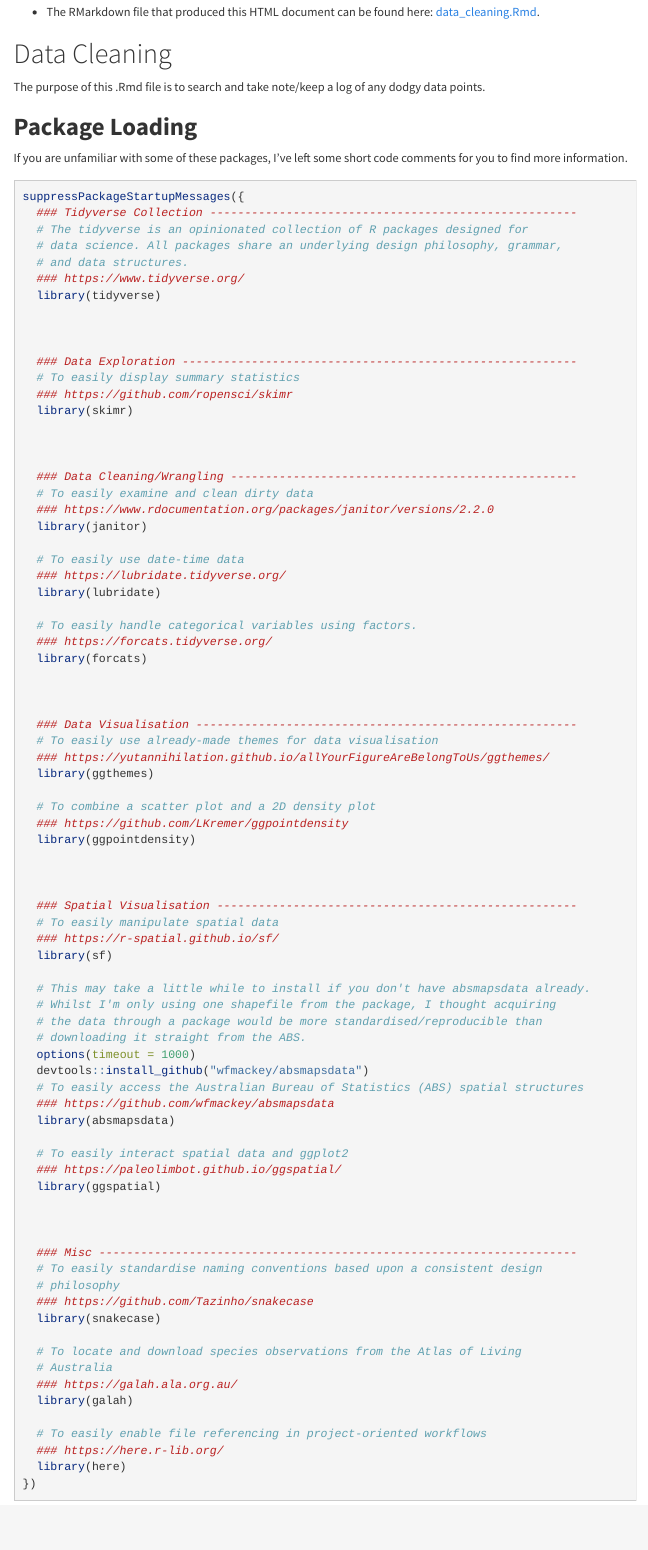
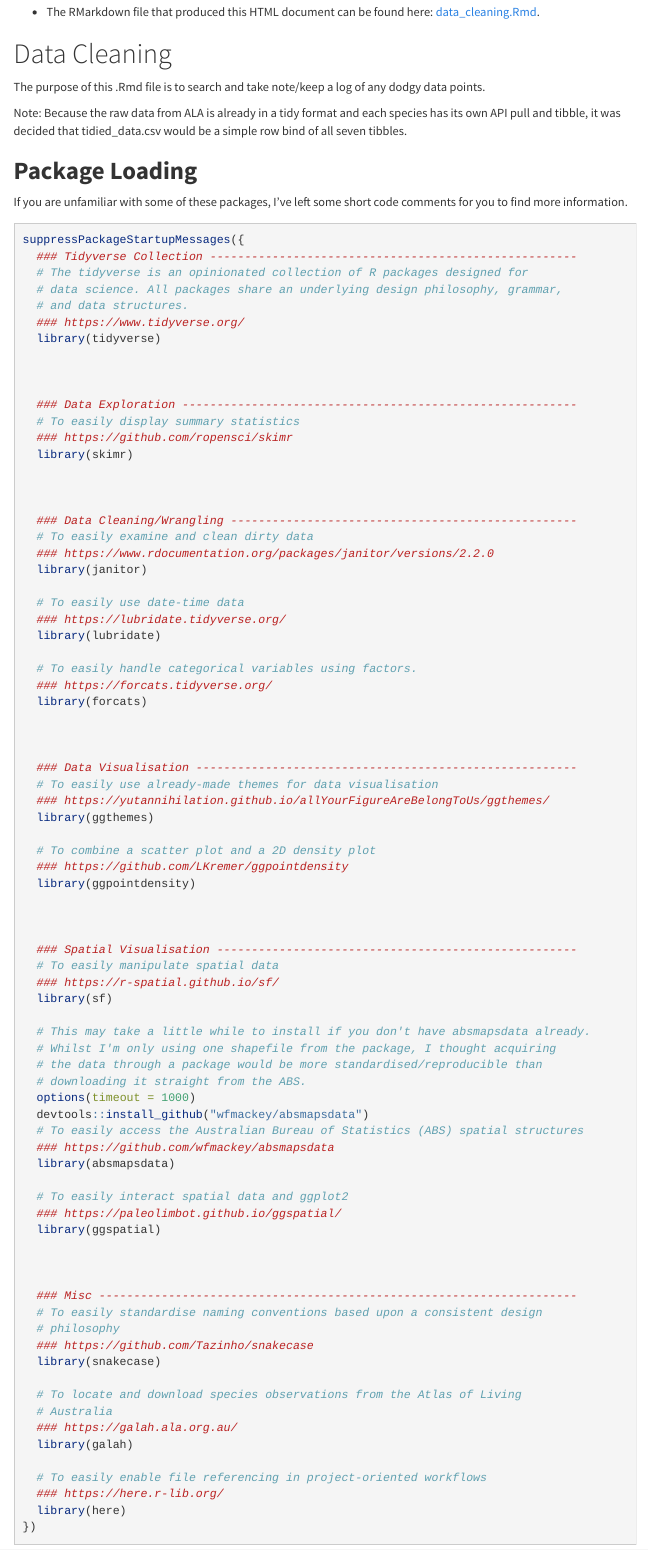
Before and after one commit to johann-wagner/DS4B-final-project, an R Markdown document (processed_data/data_cleaning.Rmd): the page in a window 1100 px wide, from 300 px down. Rendered offline with R 4.5, knitr and Pandoc, with nearby package versions; some code elsewhere in the file could not run offline; menus at the side of the page are left out; long lines of code are wrapped.

Commit message:
Add short note

```diff
--- a/processed_data/data_cleaning.Rmd
+++ b/processed_data/data_cleaning.Rmd
@@ -30,6 +30,8 @@ Figures: [The number of figures in your document. You can just count these]
 # Data Cleaning
 
 The purpose of this .Rmd file is to search and take note/keep a log of any dodgy data points.
+
+Note: Because the raw data from ALA is already in a tidy format and each species has its own API pull and tibble, it was decided that tidied_data.csv would be a simple row bind of all seven tibbles.
 
 ## **Package Loading**
 
```
